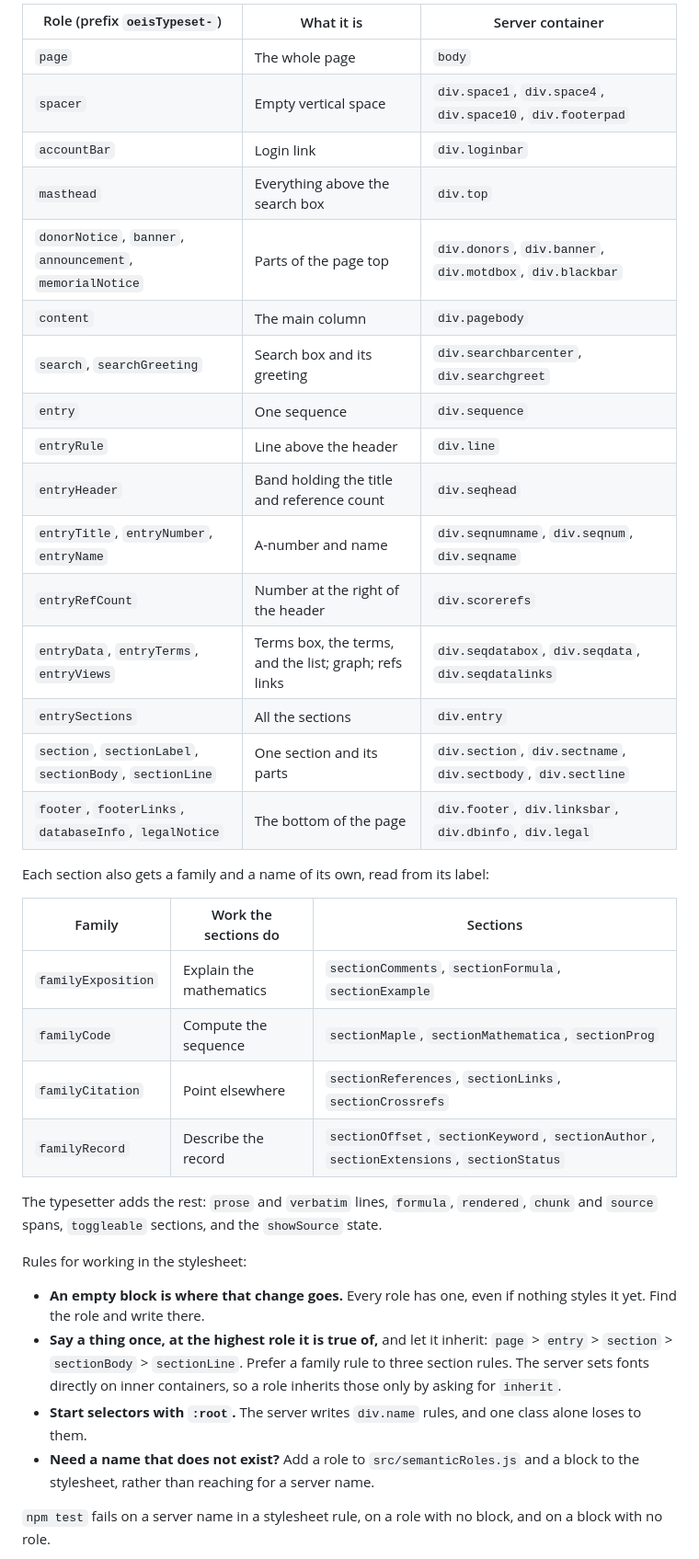
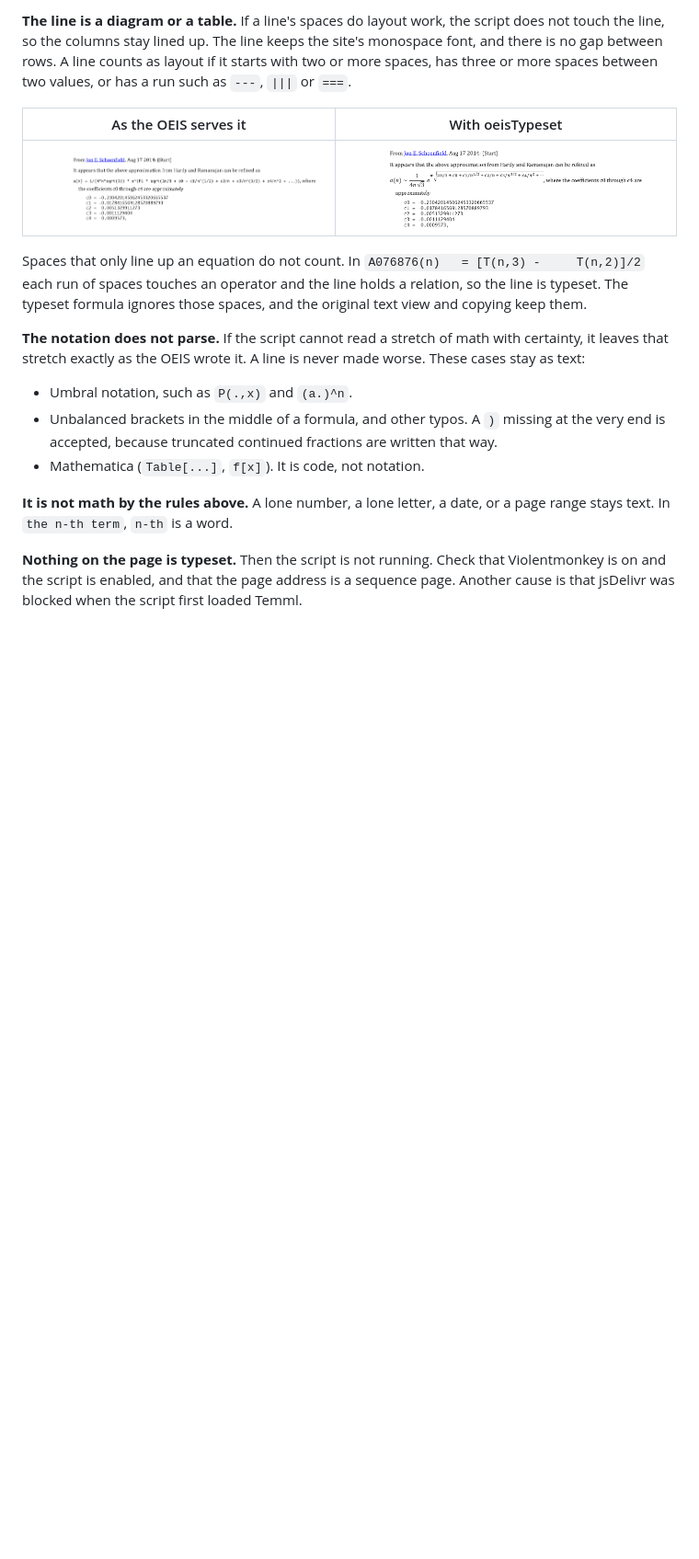
Before and after one commit to hunterhogan/oeisTypeset, a Markdown page: README.md, the part around one of its changes. Shown at 92% size. GitHub-like rendering; pictures changed too: .github/screenshots/layout-original.png (added), .github/screenshots/layout-typeset.png (added); blank space fills up the shorter version.

```diff
--- a/README.md
+++ b/README.md
@@ -98,40 +94,19 @@ CSS cannot alias a selector, and it cannot tell FORMULA from LINKS because it ca
 
-| Role (prefix `oeisTypeset-`)                              | What it is                                            | Server container                                               |
-| --------------------------------------------------------- | ----------------------------------------------------- | -------------------------------------------------------------- |
-| `page`                                                    | The whole page                                        | `body`                                                         |
-| `spacer`                                                  | Empty vertical space                                  | `div.space1`, `div.space4`, `div.space10`, `div.footerpad`     |
-| `accountBar`                                              | Login link                                            | `div.loginbar`                                                 |
-| `masthead`                                                | Everything above the search box                       | `div.top`                                                      |
-| `donorNotice`, `banner`, `announcement`, `memorialNotice` | Parts of the page top                                 | `div.donors`, `div.banner`, `div.motdbox`, `div.blackbar`      |
-| `content`                                                 | The main column                                       | `div.pagebody`                                                 |
-| `search`, `searchGreeting`                                | Search box and its greeting                           | `div.searchbarcenter`, `div.searchgreet`                       |
-| `entry`                                                   | One sequence                                          | `div.sequence`                                                 |
-| `entryRule`                                               | Line above the header                                 | `div.line`                                                     |
-| `entryHeader`                                             | Band holding the title and reference count            | `div.seqhead`                                                  |
-| `entryTitle`, `entryNumber`, `entryName`                  | A-number and name                                     | `div.seqnumname`, `div.seqnum`, `div.seqname`                  |
-| `entryRefCount`                                           | Number at the right of the header                     | `div.scorerefs`                                                |
-| `entryData`, `entryTerms`, `entryViews`                   | Terms box, the terms, and the list; graph; refs links | `div.seqdatabox`, `div.seqdata`, `div.seqdatalinks`            |
-| `entrySections`                                           | All the sections                                      | `div.entry`                                                    |
-| `section`, `sectionLabel`, `sectionBody`, `sectionLine`   | One section and its parts                             | `div.section`, `div.sectname`, `div.sectbody`, `div.sectline`  |
-| `footer`, `footerLinks`, `databaseInfo`, `legalNotice`    | The bottom of the page                                | `div.footer`, `div.linksbar`, `div.dbinfo`, `div.legal`        |
+**The line is a diagram or a table.** If a line's spaces do layout work, the script does not touch the line, so the columns stay lined up. The line keeps the site's monospace font, and there is no gap between rows. A line counts as layout if it starts with two or more spaces, has three or more spaces between two values, or has a run such as `---`, `|||` or `===`.
 
-Each section also gets a family and a name of its own, read from its label:
+| As the OEIS serves it                                                                  | With oeisTypeset                                                           |
+| -------------------------------------------------------------------------------------- | -------------------------------------------------------------------------- |
+| ![Coefficient table in A000041 as plain text](.github/screenshots/layout-original.png) | ![The same lines with oeisTypeset](.github/screenshots/layout-typeset.png) |
 
-| Family             | Work the sections do    | Sections                                                                                 |
-| ------------------ | ----------------------- | ---------------------------------------------------------------------------------------- |
-| `familyExposition` | Explain the mathematics | `sectionComments`, `sectionFormula`, `sectionExample`                                    |
-| `familyCode`       | Compute the sequence    | `sectionMaple`, `sectionMathematica`, `sectionProg`                                      |
-| `familyCitation`   | Point elsewhere         | `sectionReferences`, `sectionLinks`, `sectionCrossrefs`                                  |
-| `familyRecord`     | Describe the record     | `sectionOffset`, `sectionKeyword`, `sectionAuthor`, `sectionExtensions`, `sectionStatus` |
+Spaces that only line up an equation do not count. In `A076876(n)   = [T(n,3) -     T(n,2)]/2` each run of spaces touches an operator and the line holds a relation, so the line is typeset. The typeset formula ignores those spaces, and the original text view and copying keep them.
 
-The typesetter adds the rest: `prose` and `verbatim` lines, `formula`, `rendered`, `chunk` and `source` spans, `toggleable` sections, and the `showSource` state.
+**The notation does not parse.** If the script cannot read a stretch of math with certainty, it leaves that stretch exactly as the OEIS wrote it. A line is never made worse. These cases stay as text:
 
-Rules for working in the stylesheet:
+* Umbral notation, such as `P(.,x)` and `(a.)^n`.
+* Unbalanced brackets in the middle of a formula, and other typos. A `)` missing at the very end is accepted, because truncated continued fractions are written that way.
+* Mathematica (`Table[...]`, `f[x]`). It is code, not notation.
 
-* **An empty block is where that change goes.** Every role has one, even if nothing styles it yet. Find the role and write there.
-* **Say a thing once, at the highest role it is true of,** and let it inherit: `page` > `entry` > `section` > `sectionBody` > `sectionLine`. Prefer a family rule to three section rules. The server sets fonts directly on inner containers, so a role inherits those only by asking for `inherit`.
-* **Start selectors with `:root`.** The server writes `div.name` rules, and one class alone loses to them.
-* **Need a name that does not exist?** Add a role to `src/semanticRoles.js` and a block to the stylesheet, rather than reaching for a server name.
+**It is not math by the rules above.** A lone number, a lone letter, a date, or a page range stays text. In `the n-th term`, `n-th` is a word.
 
-`npm test` fails on a server name in a stylesheet rule, on a role with no block, and on a block with no role.
+**Nothing on the page is typeset.** Then the script is not running. Check that Violentmonkey is on and the script is enabled, and that the page address is a sequence page. Another cause is that jsDelivr was blocked when the script first loaded Temml.
 
```
Also changed, not shown: other parts of README.md (+40 -57 lines), README_HOW_IT_WORKS.md (added, +248 -0 lines), .github/screenshots/formula-original.png (added), .github/screenshots/formula-typeset.png (added), 2 other files.
